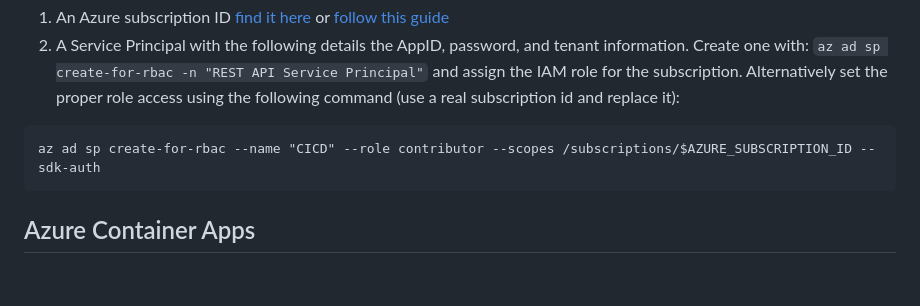
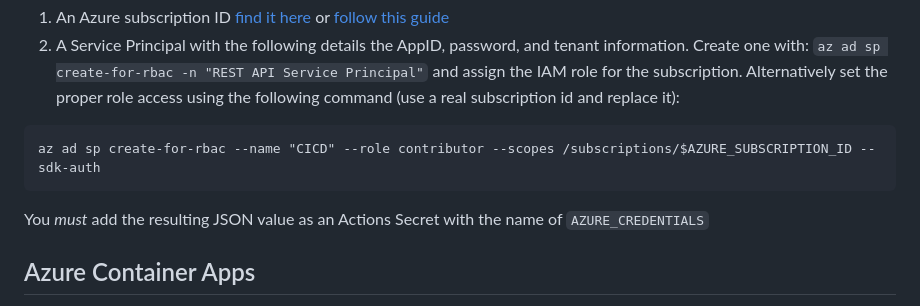
Before and after one commit to alfredodeza/azure-multi-container-apps, a Markdown page: README.md, the part around the change. GitHub-like rendering; blank space fills up the shorter version.

````diff
--- a/README.md
+++ b/README.md
@@ -19,6 +19,8 @@ You'll need the following:
 ```
 az ad sp create-for-rbac --name "CICD" --role contributor --scopes /subscriptions/$AZURE_SUBSCRIPTION_ID --sdk-auth
 ```
+
+You _must_ add the resulting JSON value as an Actions Secret with the name of `AZURE_CREDENTIALS`
 
 
 ## Azure Container Apps
````
